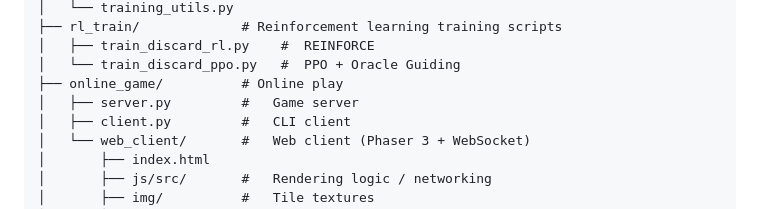
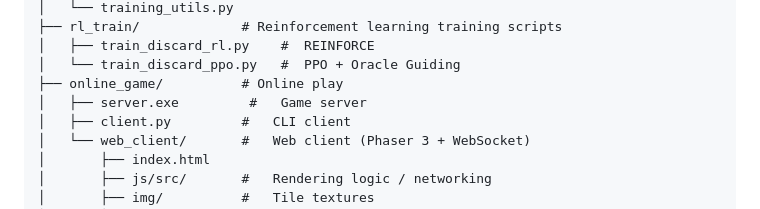
Before and after one commit to HongyiHao-SXIT/MahJong_RLAI, a Markdown page: README.md, the part around the change. Drawn GitHub-style.

Commit message:
更新 README.md

```diff
--- a/README.md
+++ b/README.md
@@ -168,7 +168,7 @@ MahJong_RLAI/
 │   ├── train_discard_rl.py    #  REINFORCE
 │   └── train_discard_ppo.py   #  PPO + Oracle Guiding
 ├── online_game/          # Online play
-│   ├── server.py         #   Game server
+│   ├── server.exe         #   Game server
 │   ├── client.py         #   CLI client
 │   └── web_client/       #   Web client (Phaser 3 + WebSocket)
 │       ├── index.html
```
